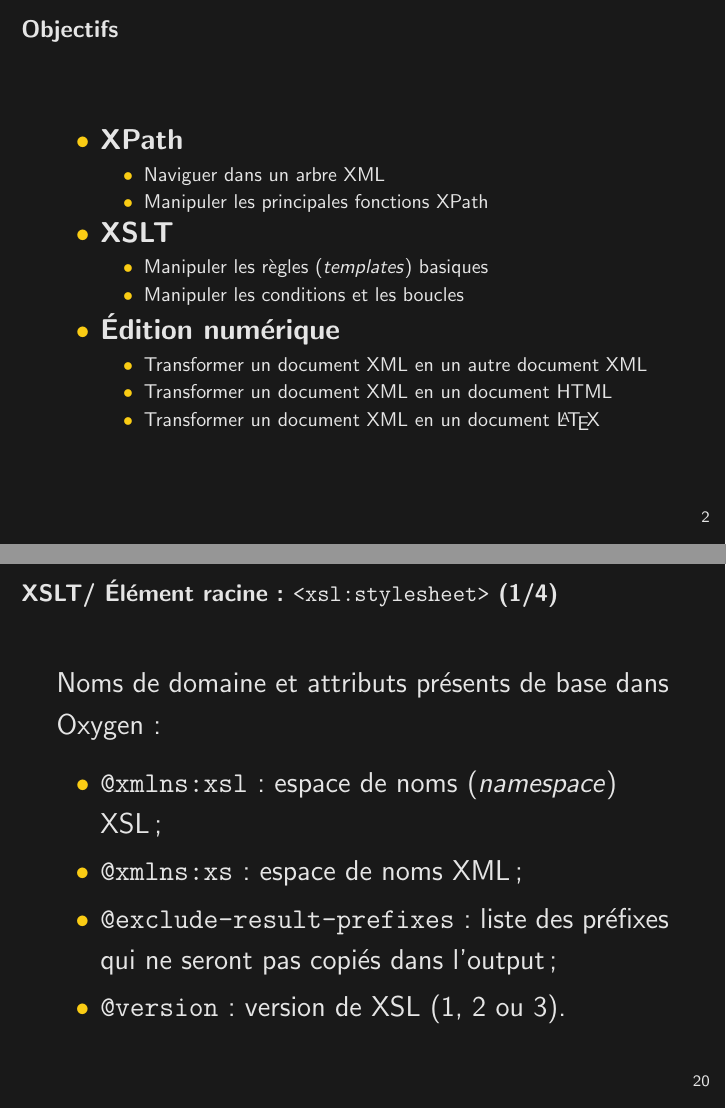
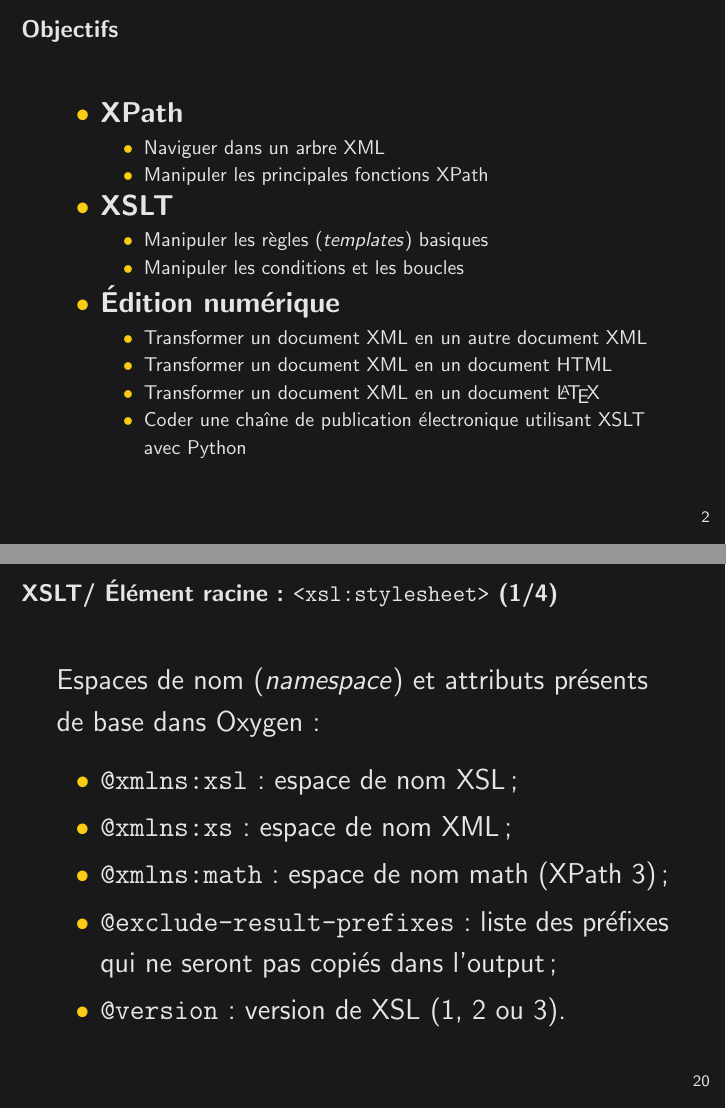
Before and after one commit to jeandamien-genero/xslt-class, LaTeX slides (class-1/class-1.tex): pages 3 and 24 of 33, joined at a grey line. Compiled offline with pdfLaTeX.

Commit message:
update class 1-7

```diff
--- a/class-1/class-1.tex
+++ b/class-1/class-1.tex
@@ -19,7 +19,7 @@
 \newcommand{\hilight}[1]{\colorbox{lightgray}{#1}}
 
 \title{Technique et chaîne de publication électronique avec XSLT}
-\date{2024, 3 dec. - 2025, 22 janv.}
+\date{2025, 1\textsuperscript{er} dec. - 2026, 20 janv.}
 \author{Jean-Damien Généro}
 \institute{École nationale des chartes -- M2 TNAH}
 
@@ -53,6 +53,7 @@
               \item Transformer un document XML en un autre document XML
               \item Transformer un document XML en un document HTML
               \item Transformer un document XML en un document \LaTeX
+              \item Coder une chaîne de publication électronique utilisant XSLT avec Python
           \end{itemize}
       \end{itemize}
   \end{frame}
@@ -305,10 +307,11 @@
 
     \begin{frame}{XSLT/ Élément racine : \texttt{<xsl:stylesheet>} (1/4)}
     \Large
-    Noms de domaine et attributs présents de base dans Oxygen :
+    Espaces de nom (\textit{namespace}) et attributs présents de base dans Oxygen :
         \begin{itemize}
-            \item \texttt{@xmlns:xsl} : espace de noms (\textit{namespace}) XSL ;
-            \item \texttt{@xmlns:xs} : espace de noms XML ;
+            \item \texttt{@xmlns:xsl} : espace de nom XSL ;
+            \item \texttt{@xmlns:xs} : espace de nom XML ;
+            \item \texttt{@xmlns:math} : espace de nom math (XPath 3) ;
             \item \texttt{@exclude-result-prefixes} : liste des préfixes qui ne seront pas copiés dans l'output ;
             \item \texttt{@version} : version de XSL (1, 2 ou 3).
         \end{itemize}
```
Also changed, not shown: class-1/class-1.pdf, class-2/class-2.pdf, class-3/class-3.pdf, class-4/class-4.pdf, class-5/class-5.pdf, class-6/class-6.pdf, class-7/class-7.pdf, class-1/class-1.tex (5 more changed lines).
